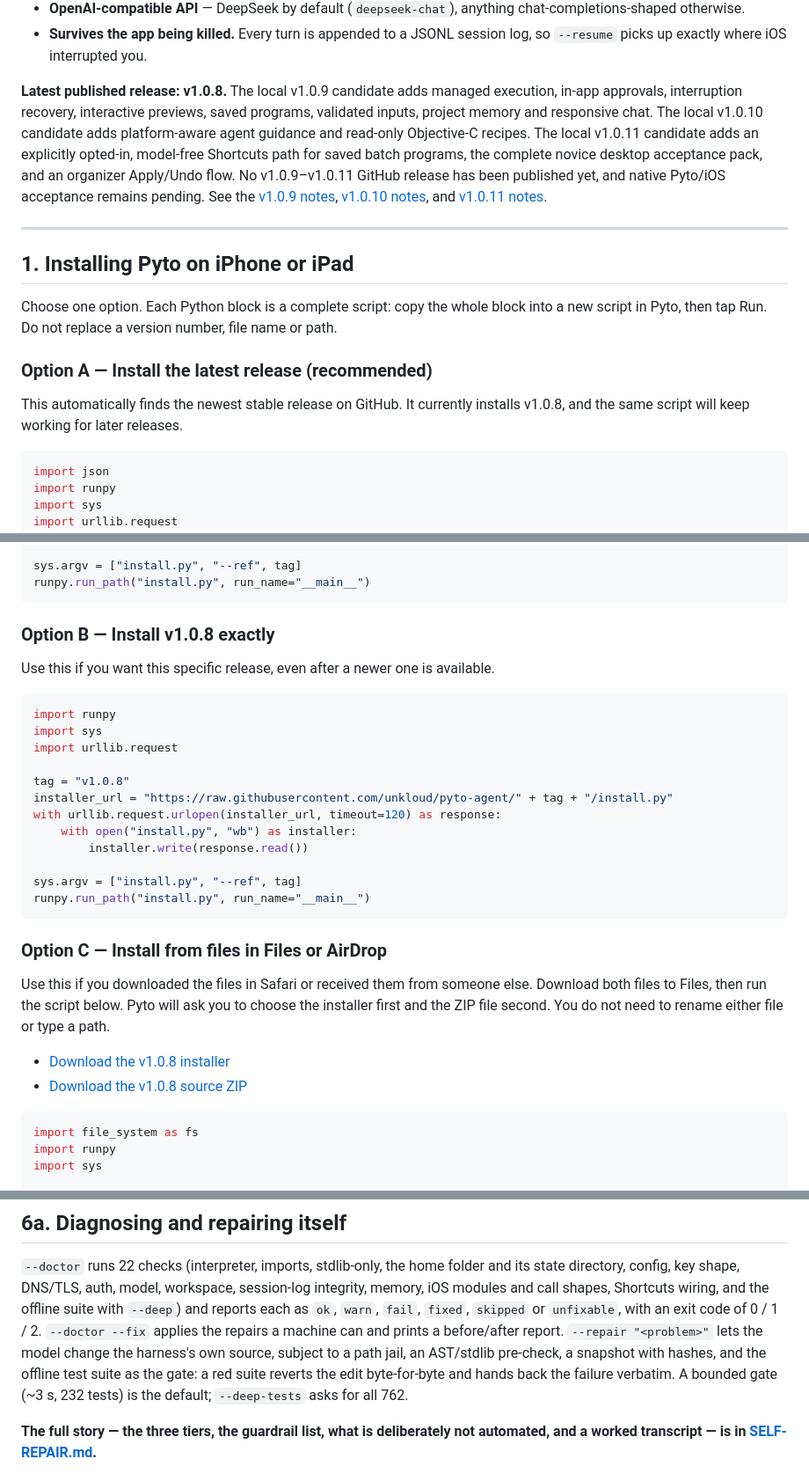
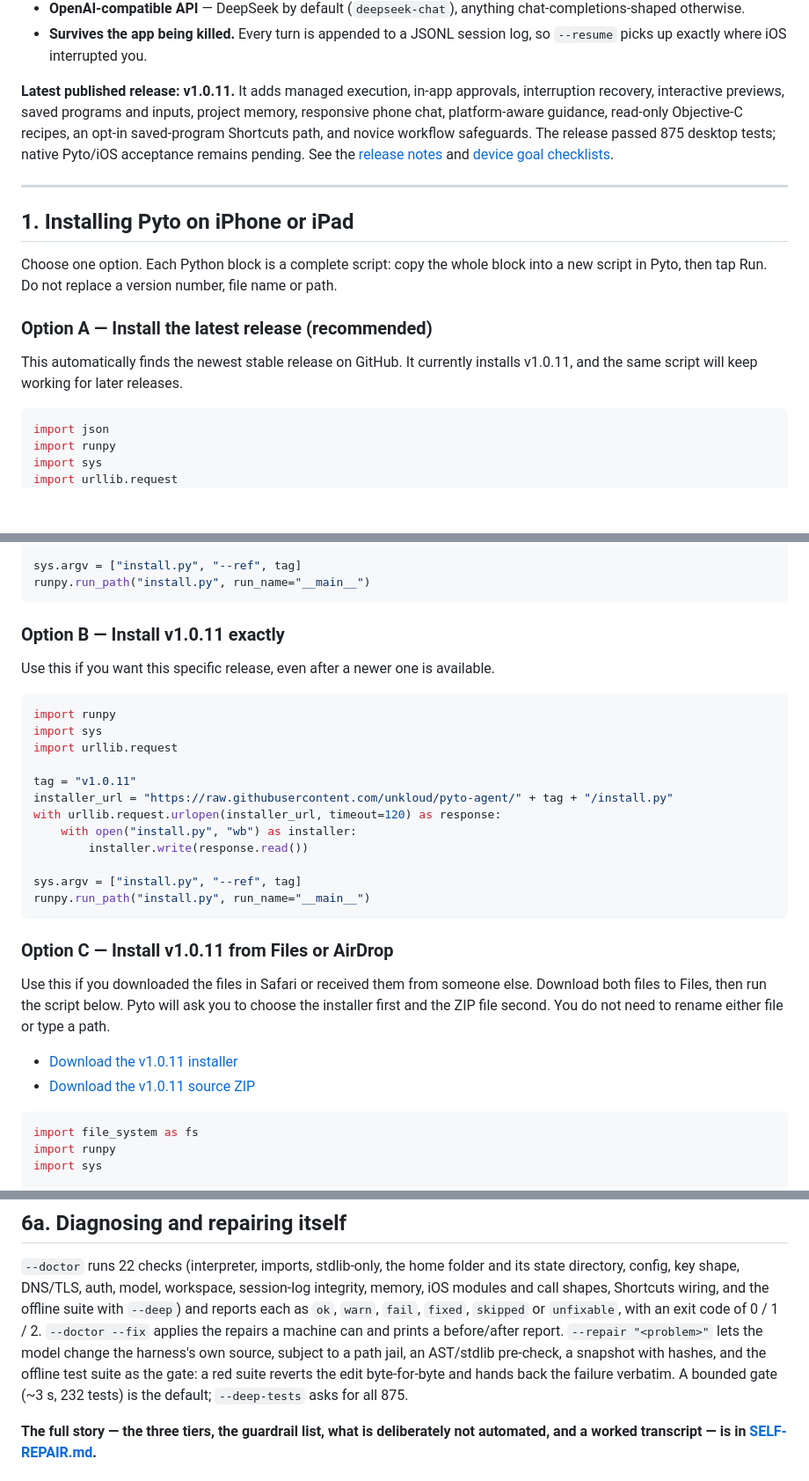
Before and after one commit to unkloud/pyto-agent, a Markdown page: README.md, 3 parts joined by grey strips. Shown at 88% size. Rendered like a GitHub page; blank space fills up the shorter version.

Commit message:
Update installation docs for v1.0.11 release

````diff
--- a/README.md
+++ b/README.md
@@ -16,7 +16,7 @@ file into a workspace on the device, runs it, and tells you what happened.
 * **Survives the app being killed.** Every turn is appended to a JSONL session log, so
   `--resume` picks up exactly where iOS interrupted you.
 
-**Latest published release: v1.0.8.** The local v1.0.9 candidate adds managed execution, in-app approvals, interruption recovery, interactive previews, saved programs, validated inputs, project memory and responsive chat. The local v1.0.10 candidate adds platform-aware agent guidance and read-only Objective-C recipes. The local v1.0.11 candidate adds an explicitly opted-in, model-free Shortcuts path for saved batch programs, the complete novice desktop acceptance pack, and an organizer Apply/Undo flow. No v1.0.9–v1.0.11 GitHub release has been published yet, and native Pyto/iOS acceptance remains pending. See the [v1.0.9 notes](RELEASE-NOTES-v1.0.9.md), [v1.0.10 notes](RELEASE-NOTES-v1.0.10.md), and [v1.0.11 notes](RELEASE-NOTES-v1.0.11.md).
+**Latest published release: v1.0.11.** It adds managed execution, in-app approvals, interruption recovery, interactive previews, saved programs and inputs, project memory, responsive phone chat, platform-aware guidance, read-only Objective-C recipes, an opt-in saved-program Shortcuts path, and novice workflow safeguards. The release passed 875 desktop tests; native Pyto/iOS acceptance remains pending. See the [release notes](RELEASE-NOTES-v1.0.11.md) and [device goal checklists](harness/projects/easy-device-programming/goals/).
 
 ---
 
@@ -26,7 +26,7 @@ Choose one option. Each Python block is a complete script: copy the whole block
 
 ### Option A — Install the latest release (recommended)
 
-This automatically finds the newest stable release on GitHub. It currently installs v1.0.8, and the same script will keep working for later releases.
+This automatically finds the newest stable release on GitHub. It currently installs v1.0.11, and the same script will keep working for later releases.
 
 ```python
 import json
@@ -51,7 +51,7 @@ sys.argv = ["install.py", "--ref", tag]
 runpy.run_path("install.py", run_name="__main__")
 ```
 
-### Option B — Install v1.0.8 exactly
+### Option B — Install v1.0.11 exactly
 
 Use this if you want this specific release, even after a newer one is available.
 
@@ -60,7 +60,7 @@ import runpy
 import sys
 import urllib.request
 
-tag = "v1.0.8"
+tag = "v1.0.11"
 installer_url = "https://raw.githubusercontent.com/unkloud/pyto-agent/" + tag + "/install.py"
 with urllib.request.urlopen(installer_url, timeout=120) as response:
     with open("install.py", "wb") as installer:
@@ -70,12 +70,12 @@ sys.argv = ["install.py", "--ref", tag]
 runpy.run_path("install.py", run_name="__main__")
 ```
 
-### Option C — Install from files in Files or AirDrop
+### Option C — Install v1.0.11 from Files or AirDrop
 
 Use this if you downloaded the files in Safari or received them from someone else. Download both files to Files, then run the script below. Pyto will ask you to choose the installer first and the ZIP file second. You do not need to rename either file or type a path.
 
-- [Download the v1.0.8 installer](https://raw.githubusercontent.com/unkloud/pyto-agent/v1.0.8/install.py)
-- [Download the v1.0.8 source ZIP](https://github.com/unkloud/pyto-agent/archive/refs/tags/v1.0.8.zip)
+- [Download the v1.0.11 installer](https://raw.githubusercontent.com/unkloud/pyto-agent/v1.0.11/install.py)
+- [Download the v1.0.11 source ZIP](https://github.com/unkloud/pyto-agent/archive/refs/tags/v1.0.11.zip)
 
 ```python
 import file_system as fs
@@ -591,7 +591,7 @@ applies the repairs a machine can and prints a before/after report. `--repair "<
 lets the model change the harness's own source, subject to a path jail, an AST/stdlib
 pre-check, a snapshot with hashes, and the offline test suite as the gate: a red suite
 reverts the edit byte-for-byte and hands back the failure verbatim. A bounded gate (~3 s,
-232 tests) is the default; `--deep-tests` asks for all 762.
+232 tests) is the default; `--deep-tests` asks for all 875.
 
 **The full story — the three tiers, the guardrail list, what is deliberately not automated,
 and a worked transcript — is in [SELF-REPAIR.md](SELF-REPAIR.md).**
````
Also changed, not shown: other parts of README.md (+2 -2 lines).
